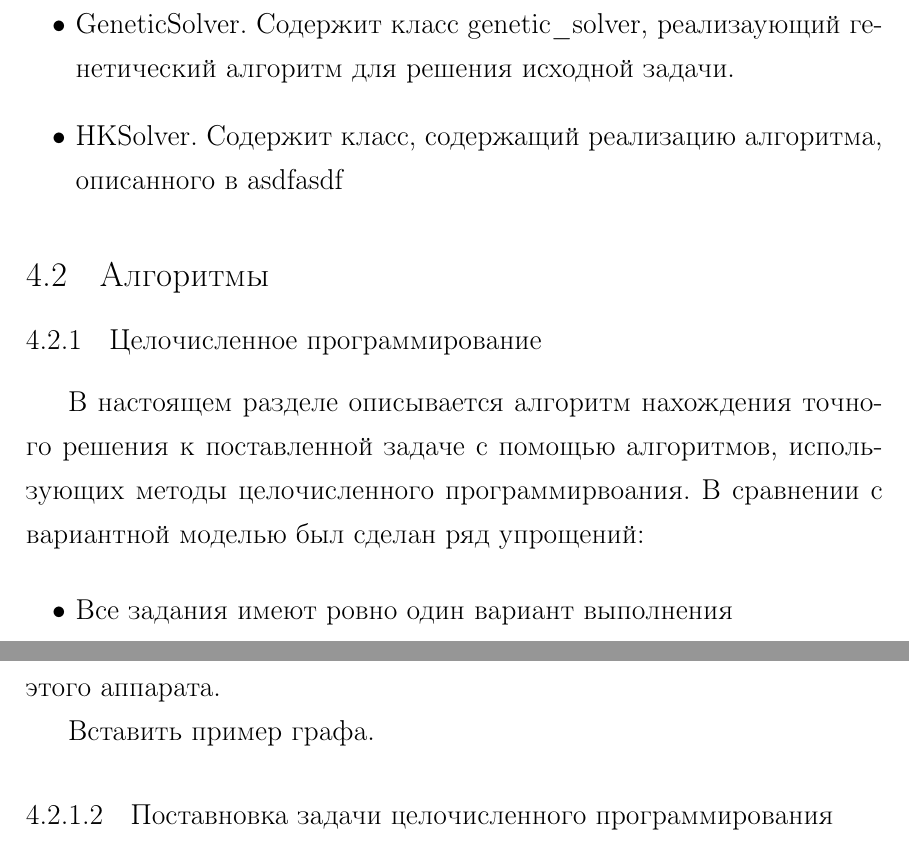
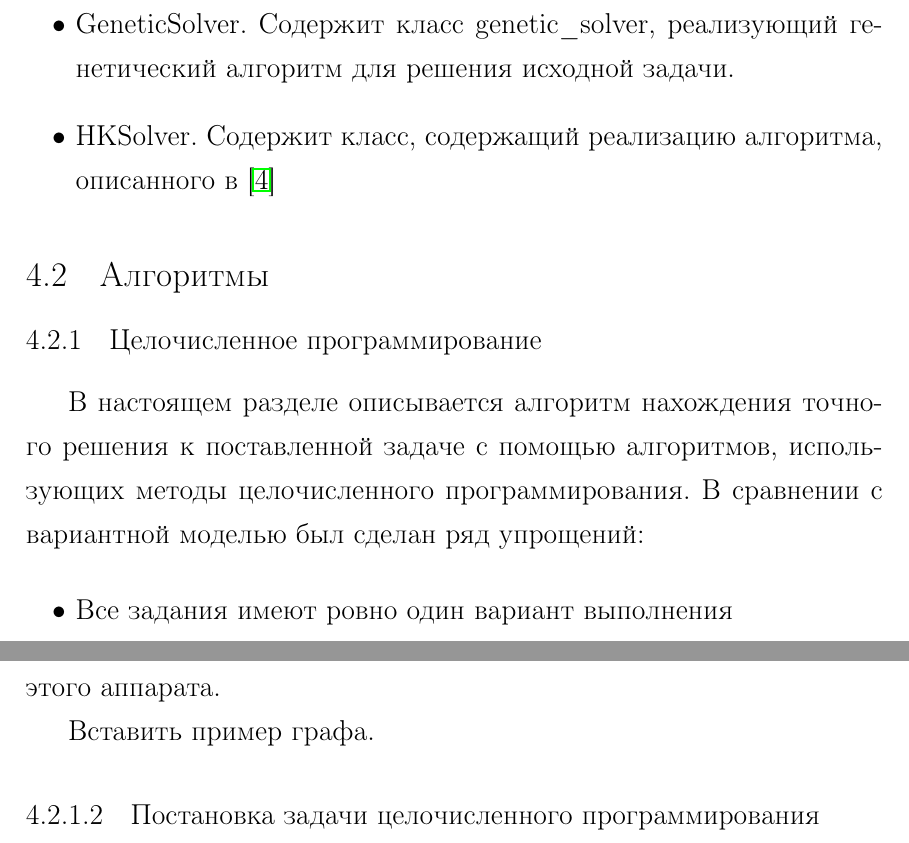
Before and after one commit to msporyshev/group-control-report, a LaTeX document (report.tex): two parts of pages 9 and 10 of 16, joined at a grey line, cut so that both start at the same text. Compiled offline with pdfLaTeX.

Commit message:
Исправлены опечатки

```diff
--- a/report.tex
+++ b/report.tex
@@ -212,14 +212,14 @@ t(P) = \displaystyle \max_{q \in 1..m} t_q(p_q)
 \item Visualize. Содержит класс visual\_frame, который служит для вывода заданного общего плана для группы аппаратов на экран.
 \item MILPSolver. Содержит класс milp\_solver, в котором находится реализация алгоритма, основанного на целочисленном программировании.
 \item GreedySolver. Содержит класс greedy\_solver, реализующий жадный подход к решению задачи планирования.
-\item GeneticSolver. Содержит класс genetic\_solver, реализаующий генетический алгоритм для решения исходной задачи.
-\item HKSolver. Содержит класс, содержащий реализацию алгоритма, описанного в asdfasdf
+\item GeneticSolver. Содержит класс genetic\_solver, реализующий генетический алгоритм для решения исходной задачи.
+\item HKSolver. Содержит класс, содержащий реализацию алгоритма, описанного в \cite{tuphanov}
 \end{itemize}
 
 \subsection{Алгоритмы}
 \subsubsection{Целочисленное программирование}
 
-В настоящем разделе описывается алгоритм нахождения точного решения к поставленной задаче с помощью алгоритмов, использующих методы целочисленного программирвоания. В сравнении с вариантной моделью был сделан ряд упрощений:
+В настоящем разделе описывается алгоритм нахождения точного решения к поставленной задаче с помощью алгоритмов, использующих методы целочисленного программирования. В сравнении с вариантной моделью был сделан ряд упрощений:
 % ituphanov (2): Вот здесь впервые употреблён термин "вариантная модель". Надо или выше ввести
 % этот термин, там где ты вводишь модель, или ссылаться на неё как на "модель (1)-(3)".
 
@@ -265,7 +265,7 @@ t(P) = \displaystyle \max_{q \in 1..m} t_q(p_q)
 Вставить пример графа.
 
 
-\paragraph{Поставновка задачи целочисленного программирования} ~\\
+\paragraph{Постановка задачи целочисленного программирования} ~\\
 
 Вводим бинарные переменные $x_{i,j,k}$, где $i, j$ -- номера вершин графа, $k$ -- номер аппарата. Полагаем $x_{i,j,k}$ равным единице, если в цикле, соответствующему аппарату $k$, есть ребро $(i, j)$, и нулю -- в противоположном случае. Вершина с индексом $0$ - фиктивная.
 
```
Also changed, not shown: report.tex (8 more changed lines).
